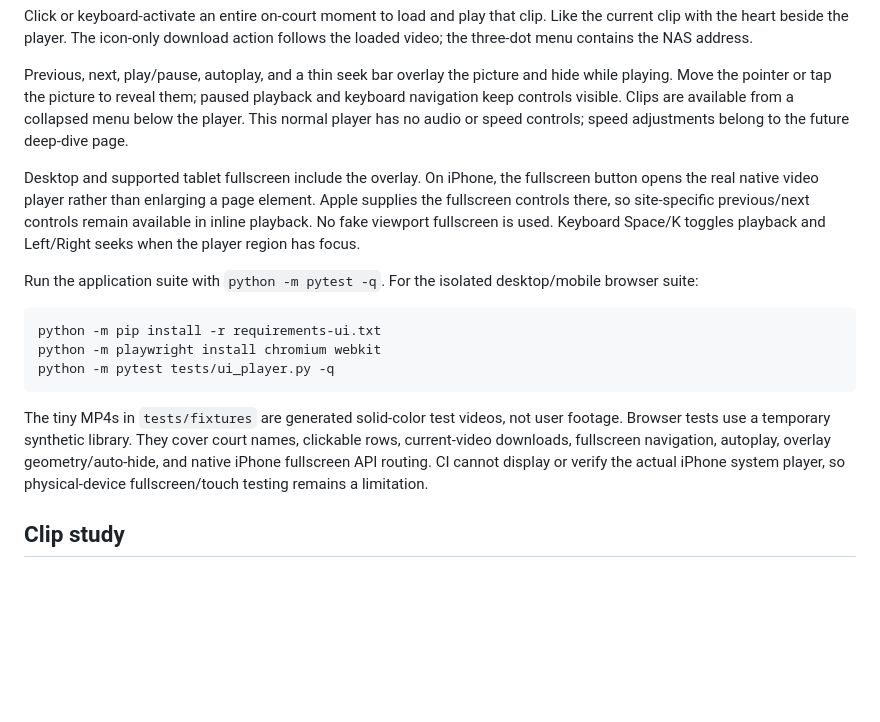
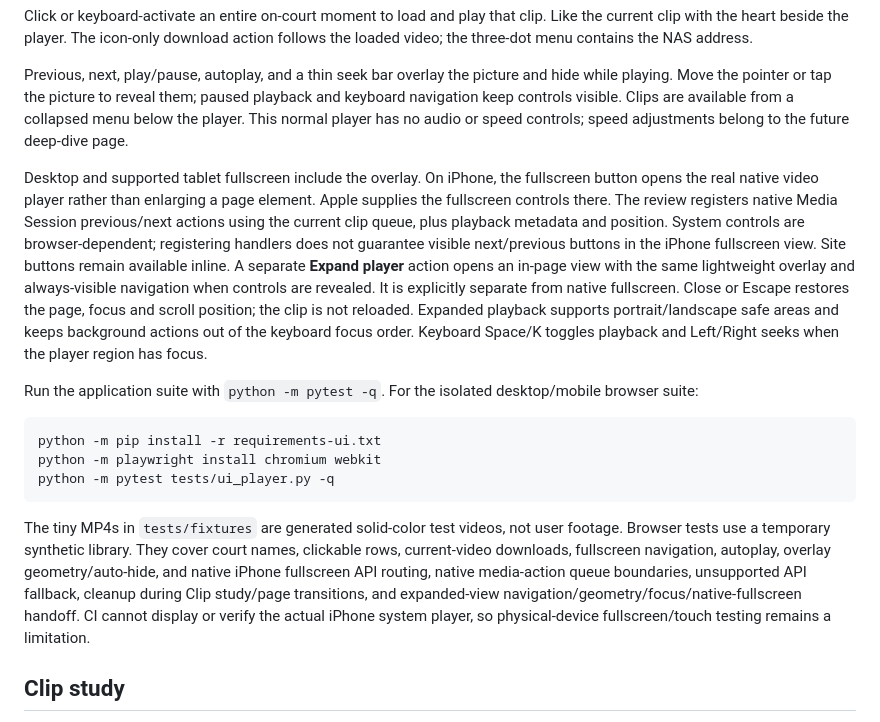
Before and after one commit to haocs/tennis-web, a Markdown page: README.md, the part around the change. GitHub-like rendering; blank space fills up the shorter version.

Commit message:
Document expanded player and native navigation

````diff
--- a/README.md
+++ b/README.md
@@ -147,7 +147,7 @@ Click or keyboard-activate an entire on-court moment to load and play that clip.
 
 Previous, next, play/pause, autoplay, and a thin seek bar overlay the picture and hide while playing. Move the pointer or tap the picture to reveal them; paused playback and keyboard navigation keep controls visible. Clips are available from a collapsed menu below the player. This normal player has no audio or speed controls; speed adjustments belong to the future deep-dive page.
 
-Desktop and supported tablet fullscreen include the overlay. On iPhone, the fullscreen button opens the real native video player rather than enlarging a page element. Apple supplies the fullscreen controls there, so site-specific previous/next controls remain available in inline playback. No fake viewport fullscreen is used. Keyboard Space/K toggles playback and Left/Right seeks when the player region has focus.
+Desktop and supported tablet fullscreen include the overlay. On iPhone, the fullscreen button opens the real native video player rather than enlarging a page element. Apple supplies the fullscreen controls there. The review registers native Media Session previous/next actions using the current clip queue, plus playback metadata and position. System controls are browser-dependent; registering handlers does not guarantee visible next/previous buttons in the iPhone fullscreen view. Site buttons remain available inline. A separate **Expand player** action opens an in-page view with the same lightweight overlay and always-visible navigation when controls are revealed. It is explicitly separate from native fullscreen. Close or Escape restores the page, focus and scroll position; the clip is not reloaded. Expanded playback supports portrait/landscape safe areas and keeps background actions out of the keyboard focus order. Keyboard Space/K toggles playback and Left/Right seeks when the player region has focus.
 
 Run the application suite with `python -m pytest -q`. For the isolated desktop/mobile browser suite:
 
@@ -157,7 +157,7 @@ python -m playwright install chromium webkit
 python -m pytest tests/ui_player.py -q
 ```
 
-The tiny MP4s in `tests/fixtures` are generated solid-color test videos, not user footage. Browser tests use a temporary synthetic library. They cover court names, clickable rows, current-video downloads, fullscreen navigation, autoplay, overlay geometry/auto-hide, and native iPhone fullscreen API routing. CI cannot display or verify the actual iPhone system player, so physical-device fullscreen/touch testing remains a limitation.
+The tiny MP4s in `tests/fixtures` are generated solid-color test videos, not user footage. Browser tests use a temporary synthetic library. They cover court names, clickable rows, current-video downloads, fullscreen navigation, autoplay, overlay geometry/auto-hide, and native iPhone fullscreen API routing, native media-action queue boundaries, unsupported API fallback, cleanup during Clip study/page transitions, and expanded-view navigation/geometry/focus/native-fullscreen handoff. CI cannot display or verify the actual iPhone system player, so physical-device fullscreen/touch testing remains a limitation.
 
 ## Clip study
 
````
